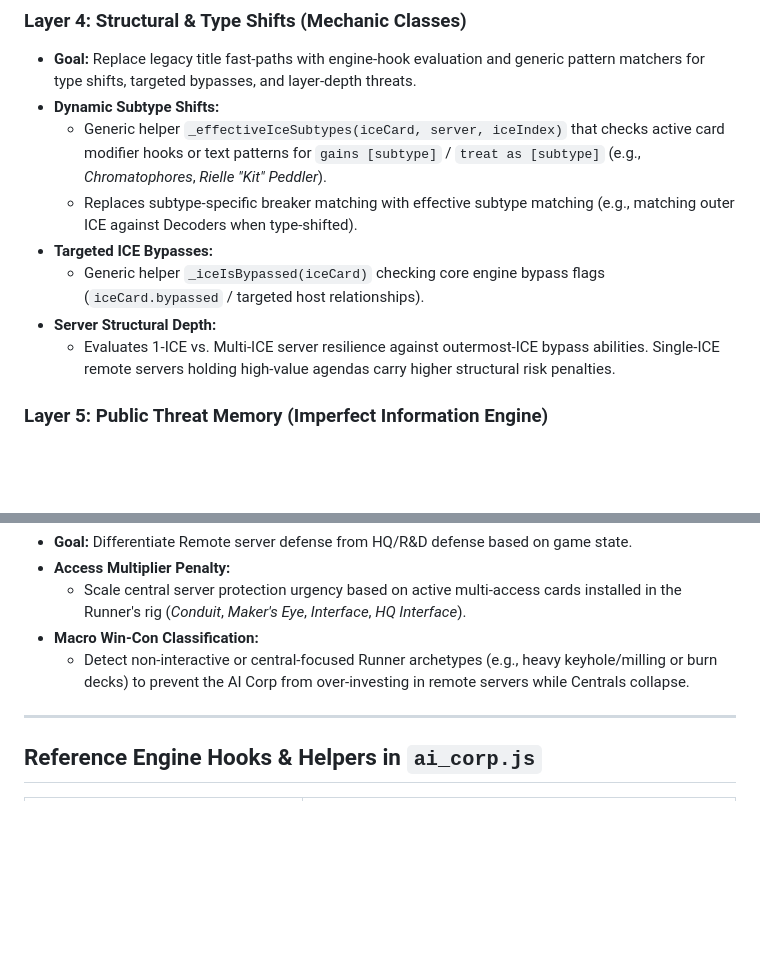
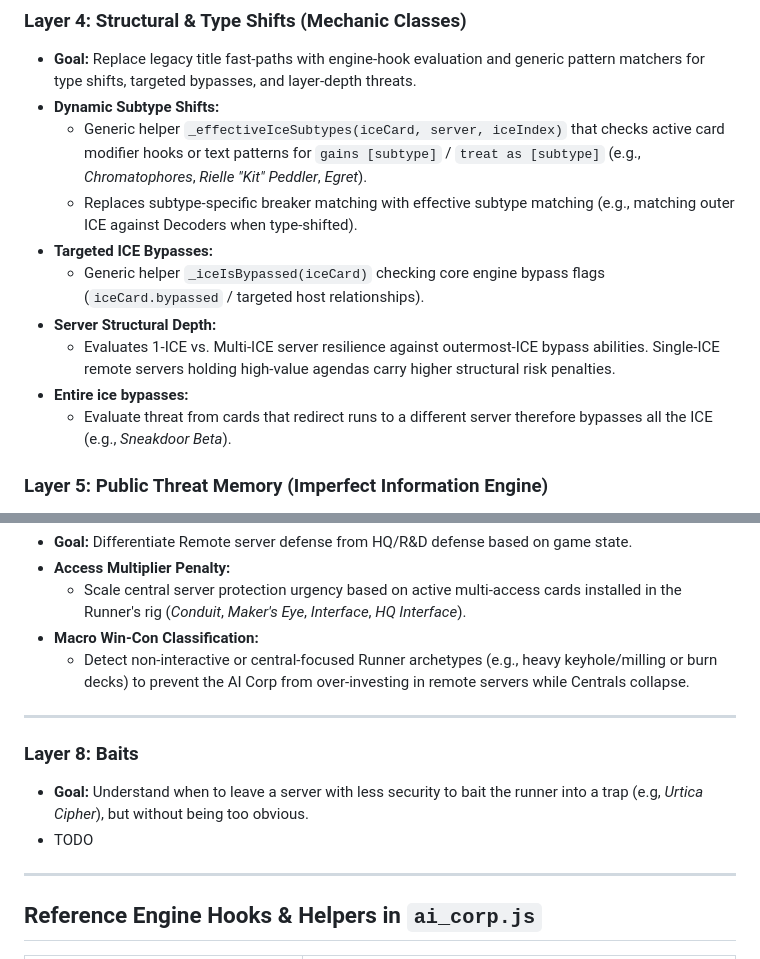
Before and after one commit to Greenpaulo/chiriboga, a Markdown page: documentation/corp_ai_improvement_roadmap.md, 2 parts joined by grey strips. Drawn GitHub-style; blank space fills up the shorter version.

Commit message:
More documentation updates

```diff
--- a/documentation/corp_ai_improvement_roadmap.md
+++ b/documentation/corp_ai_improvement_roadmap.md
@@ -58,12 +58,14 @@ Future AI prompts should implement the remaining macro-threat capabilities liste
 
 - **Goal:** Replace legacy title fast-paths with engine-hook evaluation and generic pattern matchers for type shifts, targeted bypasses, and layer-depth threats.
 - **Dynamic Subtype Shifts:**
-  - Generic helper `_effectiveIceSubtypes(iceCard, server, iceIndex)` that checks active card modifier hooks or text patterns for `gains [subtype]` / `treat as [subtype]` (e.g., _Chromatophores_, _Rielle "Kit" Peddler_).
+  - Generic helper `_effectiveIceSubtypes(iceCard, server, iceIndex)` that checks active card modifier hooks or text patterns for `gains [subtype]` / `treat as [subtype]` (e.g., _Chromatophores_, _Rielle "Kit" Peddler_, _Egret_).
   - Replaces subtype-specific breaker matching with effective subtype matching (e.g., matching outer ICE against Decoders when type-shifted).
 - **Targeted ICE Bypasses:**
   - Generic helper `_iceIsBypassed(iceCard)` checking core engine bypass flags (`iceCard.bypassed` / targeted host relationships).
 - **Server Structural Depth:**
   - Evaluates 1-ICE vs. Multi-ICE server resilience against outermost-ICE bypass abilities. Single-ICE remote servers holding high-value agendas carry higher structural risk penalties.
+- **Entire ice bypasses:**
+  - Evaluate threat from cards that redirect runs to a different server therefore bypasses all the ICE (e.g., _Sneakdoor Beta_).
 
 ### Layer 5: Public Threat Memory (Imperfect Information Engine)
 
@@ -93,6 +95,13 @@ Future AI prompts should implement the remaining macro-threat capabilities liste
 
 ---
 
+### Layer 8: Baits
+
+- **Goal:** Understand when to leave a server with less security to bait the runner into a trap (e.g, _Urtica Cipher_), but without being too obvious.
+- TODO
+
+---
+
 ## Reference Engine Hooks & Helpers in `ai_corp.js`
 
 | Engine Hook / Method              | Role                                                                                                                        |
```
Also changed, not shown: documentation/corp_ai_improvement_work_summary.md (renamed from documentation/corp_ai_improvement_complete.md, +1 -1 lines).
